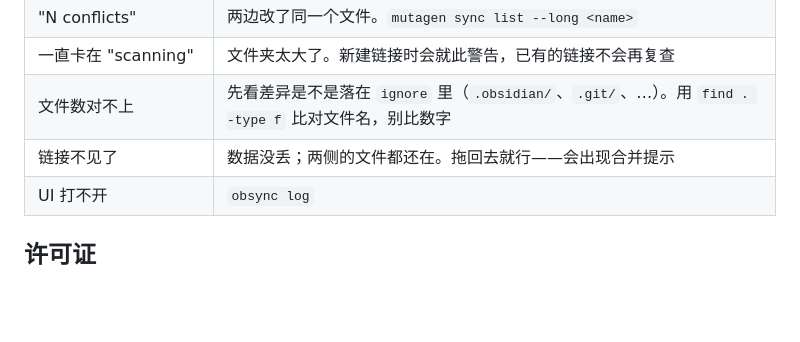
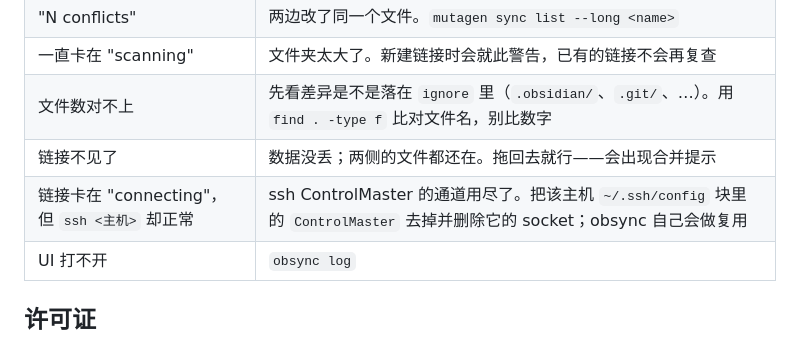
Before and after one commit to Jiangnan0522/obsync, a Markdown page: README.zh-CN.md, the part around the change. GitHub-like rendering; blank space fills up the shorter version.

Commit message:
docs(zh): add the ControlMaster row to the troubleshooting table
Co-Authored-By: Claude Opus 5 (1M context) <noreply@anthropic.com>
Claude-Session: https://claude.ai/code/session_01Lrfk7PFdsK1FfWrtLi8epw

```diff
--- a/README.zh-CN.md
+++ b/README.zh-CN.md
@@ -161,6 +161,7 @@ mutagen 的连接则保持直连。
 | 一直卡在 "scanning" | 文件夹太大了。新建链接时会就此警告，已有的链接不会再复查 |
 | 文件数对不上 | 先看差异是不是落在 `ignore` 里（`.obsidian/`、`.git/`、…）。用 `find . -type f` 比对文件名，别比数字 |
 | 链接不见了 | 数据没丢；两侧的文件都还在。拖回去就行——会出现合并提示 |
+| 链接卡在 "connecting"，但 `ssh <主机>` 却正常 | ssh ControlMaster 的通道用尽了。把该主机 `~/.ssh/config` 块里的 `ControlMaster` 去掉并删除它的 socket；obsync 自己会做复用 |
 | UI 打不开 | `obsync log` |
 
 ## 许可证
```
